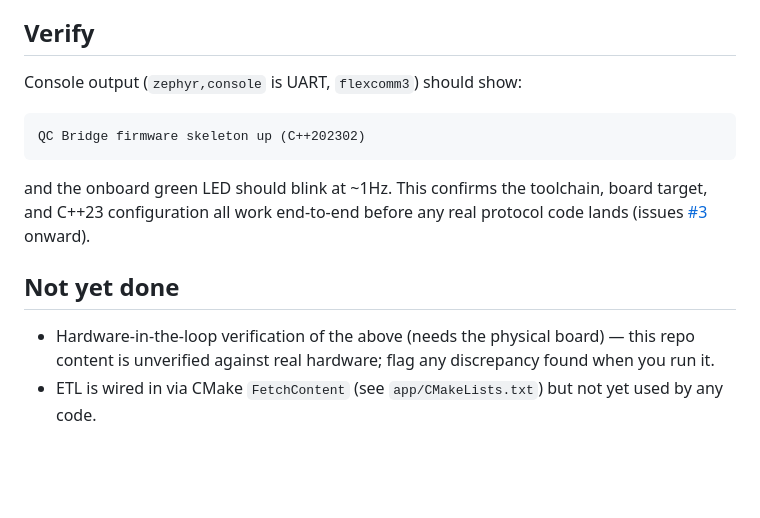
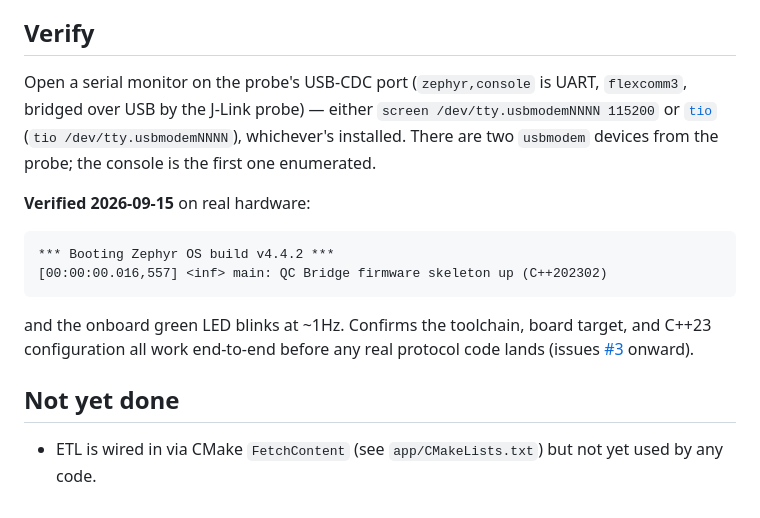
Before and after one commit to rrooding/QCRemote, a Markdown page: firmware/README.md, the part around the change. Rendered like a GitHub page; blank space fills up the shorter version.

Commit message:
docs(firmware): record hardware verification of issue #2
Confirmed on real frdm_rw612 hardware: boots, C++23 active
(__cplusplus == 202302), LED blinks, console visible over the J-Link
probe's USB-CDC port.

````diff
--- a/firmware/README.md
+++ b/firmware/README.md
@@ -85,19 +85,23 @@ assuming either way), use `west flash --runner linkserver` instead, which needs
 
 ## Verify
 
-Console output (`zephyr,console` is UART, `flexcomm3`) should show:
+Open a serial monitor on the probe's USB-CDC port (`zephyr,console` is UART, `flexcomm3`,
+bridged over USB by the J-Link probe) — either `screen /dev/tty.usbmodemNNNN 115200` or
+[`tio`](https://github.com/tio/tio) (`tio /dev/tty.usbmodemNNNN`), whichever's installed.
+There are two `usbmodem` devices from the probe; the console is the first one enumerated.
+
+**Verified 2026-09-15** on real hardware:
 
 ```
-QC Bridge firmware skeleton up (C++202302)
+*** Booting Zephyr OS build v4.4.2 ***
+[00:00:00.016,557] <inf> main: QC Bridge firmware skeleton up (C++202302)
 ```
 
-and the onboard green LED should blink at ~1Hz. This confirms the toolchain, board target,
-and C++23 configuration all work end-to-end before any real protocol code lands (issues
+and the onboard green LED blinks at ~1Hz. Confirms the toolchain, board target, and C++23
+configuration all work end-to-end before any real protocol code lands (issues
 [#3](https://github.com/rrooding/QCRemote/issues/3) onward).
 
 ## Not yet done
 
-- Hardware-in-the-loop verification of the above (needs the physical board) — this repo
-  content is unverified against real hardware; flag any discrepancy found when you run it.
 - ETL is wired in via CMake `FetchContent` (see `app/CMakeLists.txt`) but not yet used by
   any code.
````
